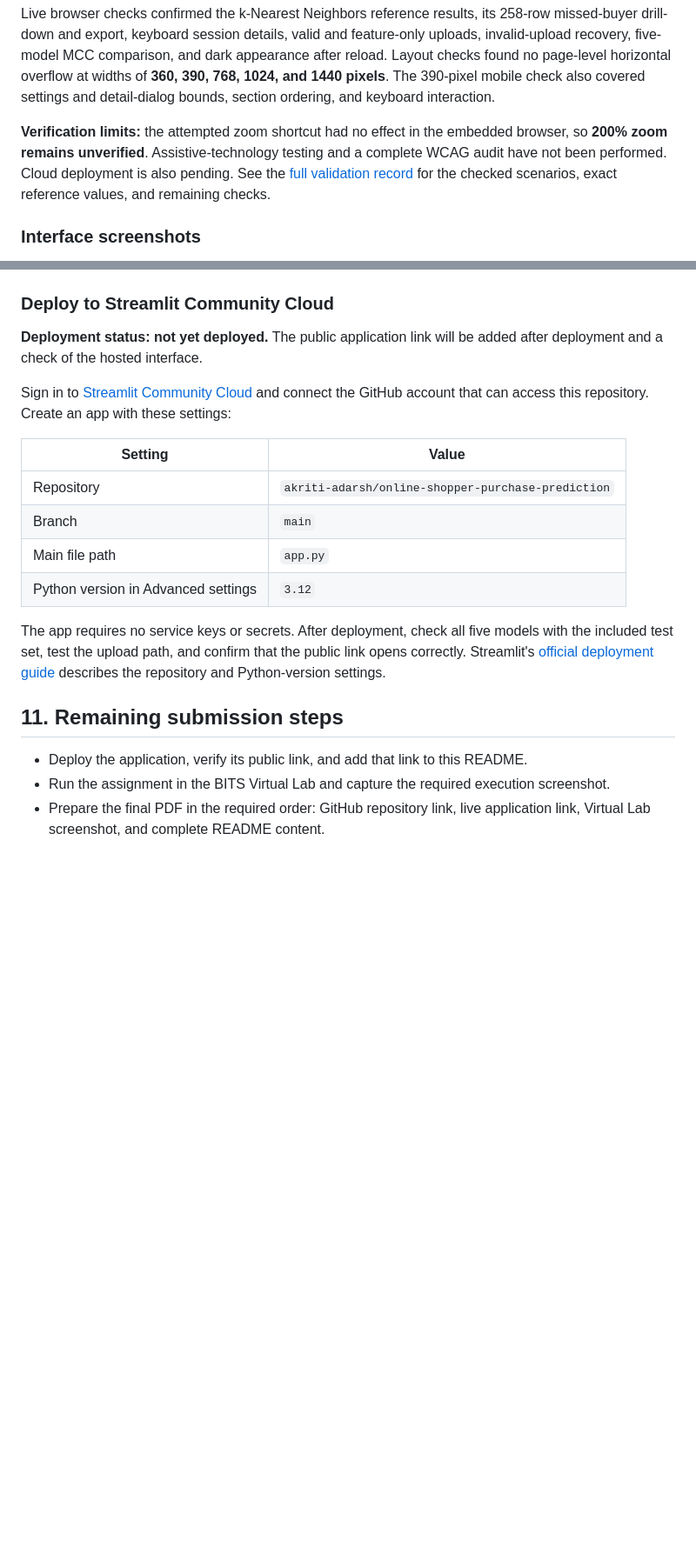
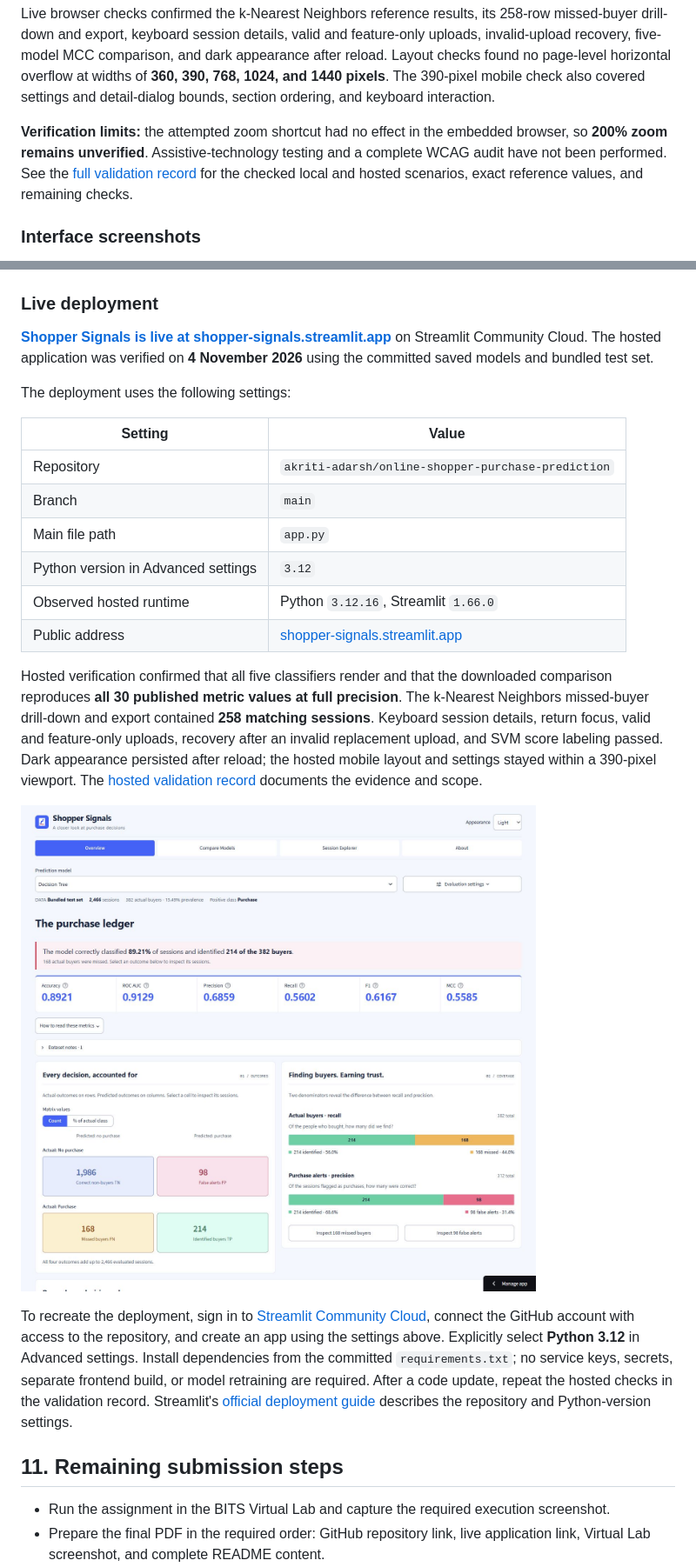
Before and after one commit to akriti-adarsh/online-shopper-purchase-prediction, a Markdown page: README.md, 2 parts joined by grey strips. Shown at 87% size. Drawn GitHub-style; pictures changed too: docs/screenshots/hosted-overview.png (added); blank space fills up the shorter version.

```diff
--- a/README.md
+++ b/README.md
@@ -426,7 +428,7 @@ The recorded local validation passed **64 Python tests and 4 browser-component t
 
 Live browser checks confirmed the k-Nearest Neighbors reference results, its 258-row missed-buyer drill-down and export, keyboard session details, valid and feature-only uploads, invalid-upload recovery, five-model MCC comparison, and dark appearance after reload. Layout checks found no page-level horizontal overflow at widths of **360, 390, 768, 1024, and 1440 pixels**. The 390-pixel mobile check also covered settings and detail-dialog bounds, section ordering, and keyboard interaction.
 
-**Verification limits:** the attempted zoom shortcut had no effect in the embedded browser, so **200% zoom remains unverified**. Assistive-technology testing and a complete WCAG audit have not been performed. Cloud deployment is also pending. See the [full validation record](docs/validation.md) for the checked scenarios, exact reference values, and remaining checks.
+**Verification limits:** the attempted zoom shortcut had no effect in the embedded browser, so **200% zoom remains unverified**. Assistive-technology testing and a complete WCAG audit have not been performed. See the [full validation record](docs/validation.md) for the checked local and hosted scenarios, exact reference values, and remaining checks.
 
 ### Interface screenshots
 
@@ -437,11 +439,11 @@ The linked images show local desktop and mobile views in both appearances. Deskt
 | <a href="docs/screenshots/desktop-light.png"><img src="docs/screenshots/desktop-light.png" alt="Shopper Signals desktop overview in light appearance" width="440"></a> | <a href="docs/screenshots/desktop-dark.png"><img src="docs/screenshots/desktop-dark.png" alt="Shopper Signals desktop overview in dark appearance" width="440"></a> |
 | <a href="docs/screenshots/mobile-light.png"><img src="docs/screenshots/mobile-light.png" alt="Shopper Signals mobile overview in light appearance" width="240"></a> | <a href="docs/screenshots/mobile-dark.png"><img src="docs/screenshots/mobile-dark.png" alt="Shopper Signals mobile overview in dark appearance" width="240"></a> |
 
-### Deploy to Streamlit Community Cloud
+### Live deployment
 
-**Deployment status: not yet deployed.** The public application link will be added after deployment and a check of the hosted interface.
+**[Shopper Signals is live at shopper-signals.streamlit.app](https://shopper-signals.streamlit.app/)** on Streamlit Community Cloud. The hosted application was verified on **4 November 2026** using the committed saved models and bundled test set.
 
-Sign in to [Streamlit Community Cloud](https://share.streamlit.io/) and connect the GitHub account that can access this repository. Create an app with these settings:
+The deployment uses the following settings:
 
 | Setting | Value |
 |---|---|
@@ -449,12 +451,17 @@ Sign in to [Streamlit Community Cloud](https://share.streamlit.io/) and connect
 | Branch | `main` |
 | Main file path | `app.py` |
 | Python version in Advanced settings | `3.12` |
+| Observed hosted runtime | Python `3.12.16`, Streamlit `1.66.0` |
+| Public address | [shopper-signals.streamlit.app](https://shopper-signals.streamlit.app/) |
 
-The app requires no service keys or secrets. After deployment, check all five models with the included test set, test the upload path, and confirm that the public link opens correctly. Streamlit's [official deployment guide](https://docs.streamlit.io/deploy/streamlit-community-cloud/deploy-your-app/deploy) describes the repository and Python-version settings.
+Hosted verification confirmed that all five classifiers render and that the downloaded comparison reproduces **all 30 published metric values at full precision**. The k-Nearest Neighbors missed-buyer drill-down and export contained **258 matching sessions**. Keyboard session details, return focus, valid and feature-only uploads, recovery after an invalid replacement upload, and SVM score labeling passed. Dark appearance persisted after reload; the hosted mobile layout and settings stayed within a 390-pixel viewport. The [hosted validation record](docs/validation.md#streamlit-community-cloud-verification) documents the evidence and scope.
+
+![Hosted Shopper Signals overview](docs/screenshots/hosted-overview.png)
+
+To recreate the deployment, sign in to [Streamlit Community Cloud](https://share.streamlit.io/), connect the GitHub account with access to the repository, and create an app using the settings above. Explicitly select **Python 3.12** in Advanced settings. Install dependencies from the committed `requirements.txt`; no service keys, secrets, separate frontend build, or model retraining are required. After a code update, repeat the hosted checks in the validation record. Streamlit's [official deployment guide](https://docs.streamlit.io/deploy/streamlit-community-cloud/deploy-your-app/deploy) describes the repository and Python-version settings.
 
 ## 11. Remaining submission steps
 
-- Deploy the application, verify its public link, and add that link to this README.
 - Run the assignment in the BITS Virtual Lab and capture the required execution screenshot.
 - Prepare the final PDF in the required order: GitHub repository link, live application link, Virtual Lab screenshot, and complete README content.
 - Submit the PDF through the course portal and confirm the submission is finalized.
```
Also changed, not shown: other parts of README.md (+2 -0 lines), docs/validation.md (+32 -4 lines).
